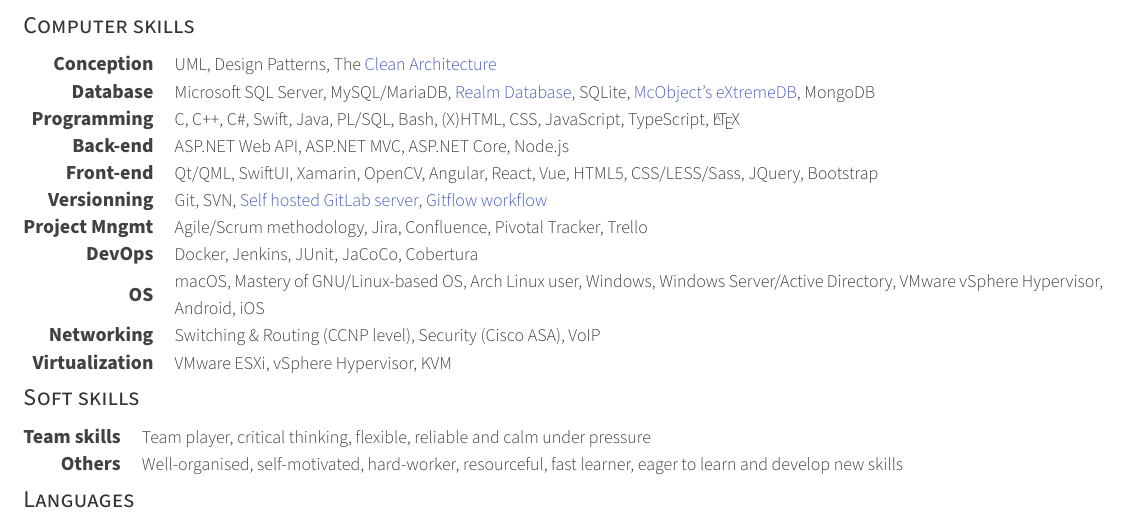
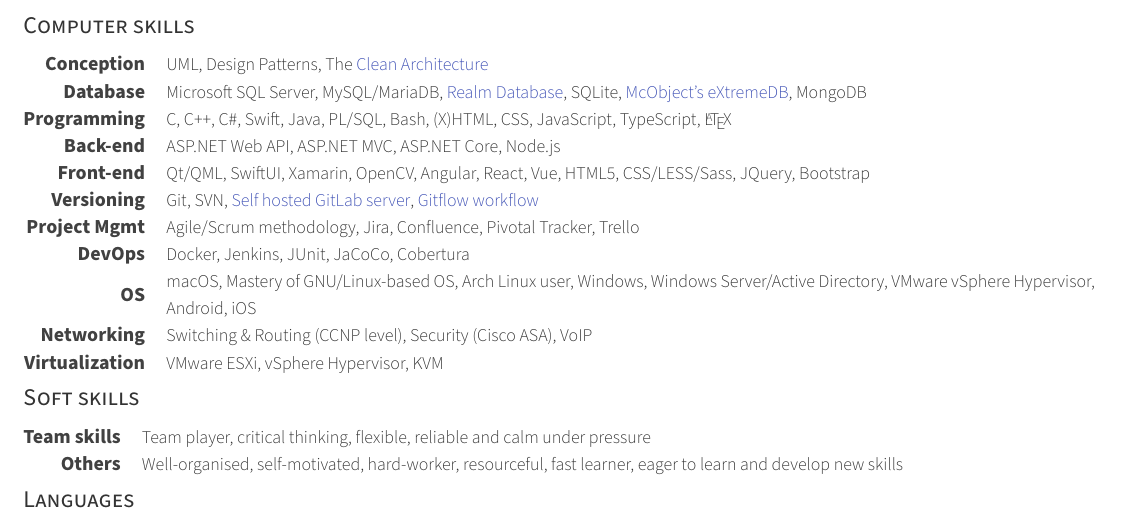
Before and after one commit to xaviermawet/mirrored-curriculum-vitae, a LaTeX CV (awesome-cv/cv.tex, which reads awesome-cv/cv/skills.tex): part of page 1 of 2, cut so that both start at the same text. Compiled offline with XeLaTeX.

Commit message:
Fixed spelling errors

```diff
--- a/awesome-cv/cv/skills.tex
+++ b/awesome-cv/cv/skills.tex
@@ -34,11 +34,11 @@
     {Qt/QML, SwiftUI, Xamarin, OpenCV, Angular, React, Vue, HTML5, CSS/LESS/Sass, JQuery, Bootstrap} % Skills
 
   \cvskill
-    {Versionning} % Category
+    {Versioning} % Category
     {Git, SVN, \colorhref[material-indigo]{https://gitlab.nakim.be/explore/projects}{Self hosted GitLab server}, \colorhref[material-indigo]{http://nvie.com/posts/a-successful-git-branching-model/}{Gitflow workflow}} % Skills
 
   \cvskill
-    {Project Mngmt} % Category
+    {Project Mgmt} % Category
     {Agile/Scrum methodology, Jira, Confluence, Pivotal Tracker, Trello} % Skills
 
   \cvskill
```
